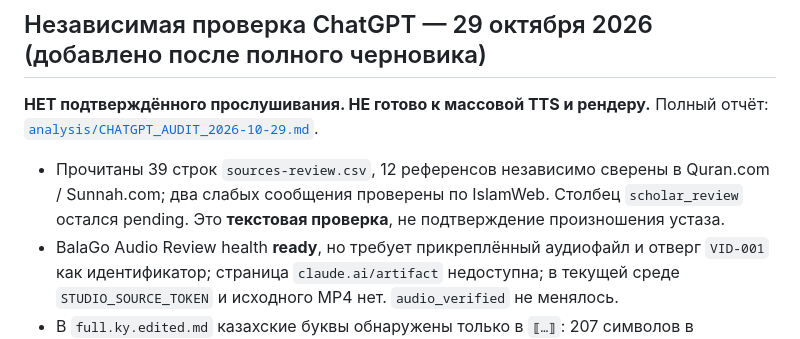
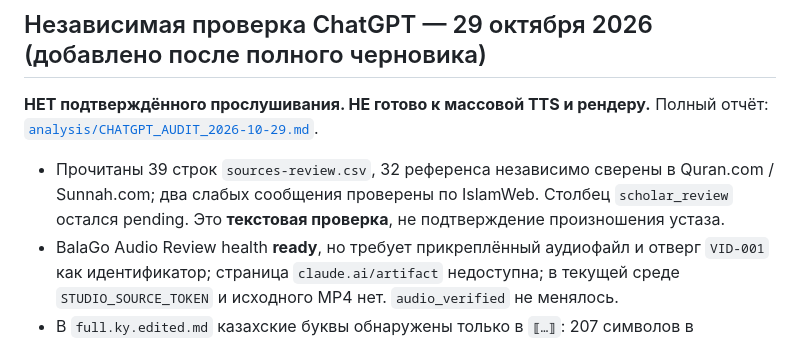
Before and after one commit to adiletgpt6-beep/lesson-80, a Markdown page: lessons/003/STATUS.md, the part around the change. GitHub-like rendering.

Commit message:
Lesson 003: expand independent primary-source audit from 12 to 32 references

```diff
--- a/lessons/003/STATUS.md
+++ b/lessons/003/STATUS.md
@@ -4,7 +4,7 @@
 
 **НЕТ подтверждённого прослушивания. НЕ готово к массовой TTS и рендеру.** Полный отчёт: [`analysis/CHATGPT_AUDIT_2026-10-29.md`](analysis/CHATGPT_AUDIT_2026-10-29.md).
 
-- Прочитаны 39 строк `sources-review.csv`, 12 референсов независимо сверены в Quran.com / Sunnah.com; два слабых сообщения проверены по IslamWeb. Столбец `scholar_review` остался pending. Это **текстовая проверка**, не подтверждение произношения устаза.
+- Прочитаны 39 строк `sources-review.csv`, 32 референса независимо сверены в Quran.com / Sunnah.com; два слабых сообщения проверены по IslamWeb. Столбец `scholar_review` остался pending. Это **текстовая проверка**, не подтверждение произношения устаза.
 - BalaGo Audio Review health **ready**, но требует прикреплённый аудиофайл и отверг `VID-001` как идентификатор; страница `claude.ai/artifact` недоступна; в текущей среде `STUDIO_SOURCE_TOKEN` и исходного MP4 нет. `audio_verified` не менялось.
 - В `full.ky.edited.md` казахские буквы обнаружены только в `⟦…⟧`: 207 символов в помеченных неопределённых местах и **0 вне них**. Сомнительные B1/B5 и вопросы аудитории не подтверждены.
 - Исправлены **9 реплик** в JSON глав `ch03` и `ch11`, синхронизирован `chapters.ky.md`: научно неподтверждённые утверждения о планетах, употребление «муъжиза» вместо общего «керемет», категоричность про одинаковую работу мозга. Новые адаптации отмечены `[ПЕД]`; определение муъжизы заблокировано `R15` до богословского ревью.
```
